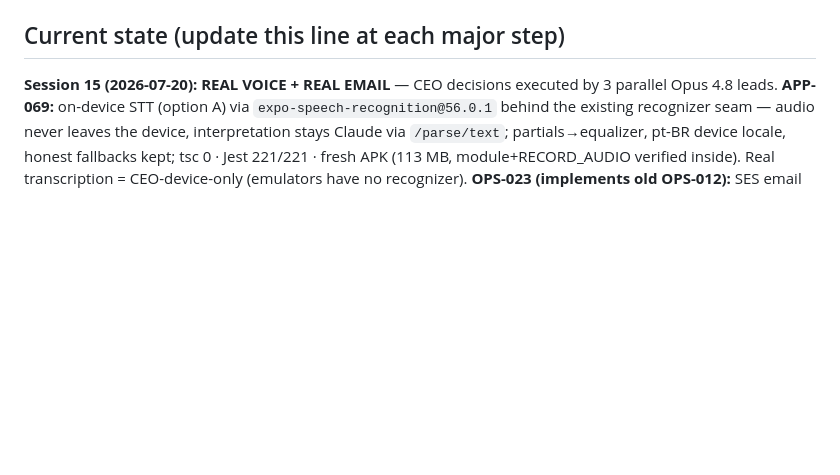
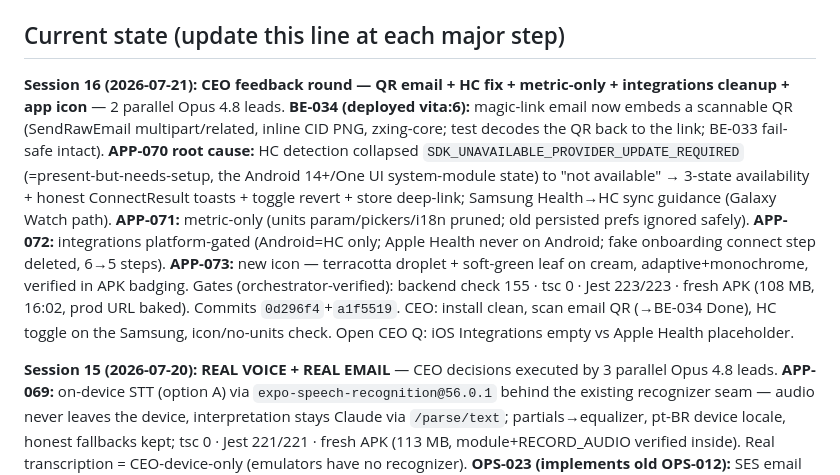
Before and after one commit to llmagalhaes/vita, a Markdown page: CLAUDE.md, the part around the change. Rendered like a GitHub page; blank space fills up the shorter version.

```diff
--- a/CLAUDE.md
+++ b/CLAUDE.md
@@ -29,6 +29,8 @@ You are opening the Vita project. Vita is a personal health assistant ("a quiet
 
 ## Current state (update this line at each major step)
 
+**Session 16 (2026-07-21): CEO feedback round — QR email + HC fix + metric-only + integrations cleanup + app icon** — 2 parallel Opus 4.8 leads. **BE-034 (deployed vita:6):** magic-link email now embeds a scannable QR (SendRawEmail multipart/related, inline CID PNG, zxing-core; test decodes the QR back to the link; BE-033 fail-safe intact). **APP-070 root cause:** HC detection collapsed `SDK_UNAVAILABLE_PROVIDER_UPDATE_REQUIRED` (=present-but-needs-setup, the Android 14+/One UI system-module state) to "not available" → 3-state availability + honest ConnectResult toasts + toggle revert + store deep-link; Samsung Health→HC sync guidance (Galaxy Watch path). **APP-071:** metric-only (units param/pickers/i18n pruned; old persisted prefs ignored safely). **APP-072:** integrations platform-gated (Android=HC only; Apple Health never on Android; fake onboarding connect step deleted, 6→5 steps). **APP-073:** new icon — terracotta droplet + soft-green leaf on cream, adaptive+monochrome, verified in APK badging. Gates (orchestrator-verified): backend check 155 · tsc 0 · Jest 223/223 · fresh APK (108 MB, 16:02, prod URL baked). Commits `0d296f4`+`a1f5519`. CEO: install clean, scan email QR (→BE-034 Done), HC toggle on the Samsung, icon/no-units check. Open CEO Q: iOS Integrations empty vs Apple Health placeholder.
+
 **Session 15 (2026-07-20): REAL VOICE + REAL EMAIL** — CEO decisions executed by 3 parallel Opus 4.8 leads. **APP-069:** on-device STT (option A) via `expo-speech-recognition@56.0.1` behind the existing recognizer seam — audio never leaves the device, interpretation stays Claude via `/parse/text`; partials→equalizer, pt-BR device locale, honest fallbacks kept; tsc 0 · Jest 221/221 · fresh APK (113 MB, module+RECORD_AUDIO verified inside). Real transcription = CEO-device-only (emulators have no recognizer). **OPS-023 (implements old OPS-012):** SES email identity (CEO gmail, verified) + scoped ses:SendEmail on task role + SSM `/vita/prod/mail-from` → env `MAIL_FROM_ADDRESS` (vita:4); sandbox mode. **BE-033:** `SesMailer` behind the Mailer seam (aws-profile adapter pattern), blank/sentinel→LogMailer, SES-throw→fail-safe log (auth never breaks); +6 tests, `check` 154 green; image `be033` deployed (task-def vita:5, /health 200), live probe shows SES path taken. **CEO:** confirm inbox email → BE-033 Done; device-test voice on the new APK; later: SES production access + domain/DKIM before real users. Session-14 state below still current for the bug round.
 
 **Session 14 (2026-07-20): CEO device-test round — 11 app bugs + 1 infra bug fixed** — CEO tested the prod APK and filed 11 issues; 2 parallel Opus 4.8 app leads (worktrees) + 1 devops lead fixed all. **APP-061 P0 root causes:** real `/parse/text` returns NO `totals` (mock computed them inline — why mock always looked right) → `fillDraftTotals()` at the API boundary; "waiting to sync" = outbox drained before session load → 401 backoff (fixed + named logging). **APP-058:** real STT never existed (stub hardcoded) → honest "type instead" state; **CEO decision open: build real STT?** **APP-060 = infra bug (OPS-022 Done):** `vita-ecs-task` lacked kms:GenerateDataKey on the storage CMK → presigned PUT 403; Terraform 1-change, applied, live-verified. **APP-059:** HC wiring OK, toggle now awaits/reverts/toasts guidance. **Visual APP-062..068:** water card per-char wrap (flexShrink starvation) fixed; Macros blur real cause = Android `blurReductionFactor` default 4 → set 1; transitions → `fade_from_bottom`; shadow sweep; dock tooltip raised; nav-pill shadow; header → single Account icon. Gates: tsc 0 · Jest 216/216 (43 suites) · expo export OK. Commits `94ac52a`→`270928c`. Fresh prod APK rebuilt. CEO: retest 11 items on device, macros blur + dock tooltip feel, STT decision.
```
Also changed, not shown: Next_session.md (+13 -0 lines).
